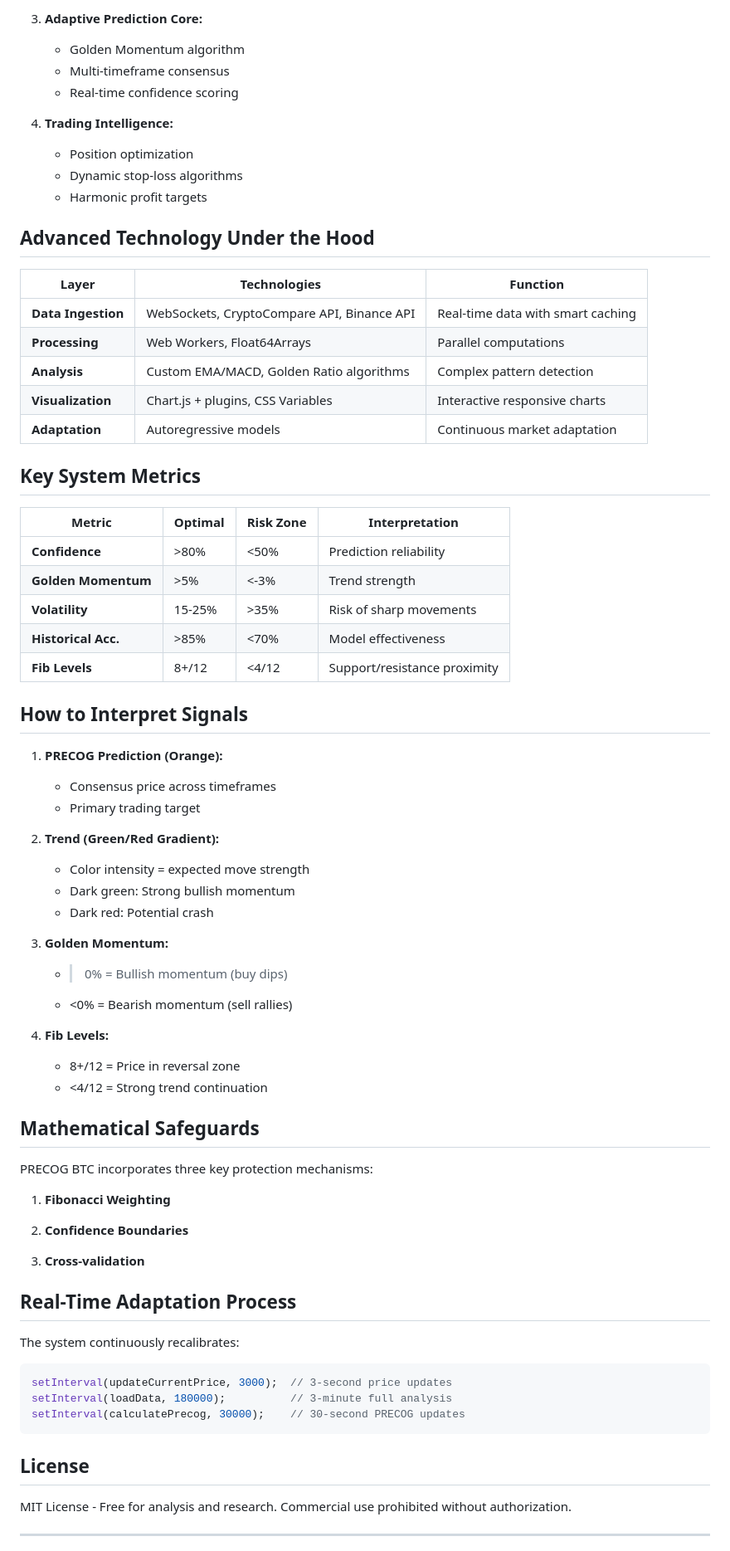
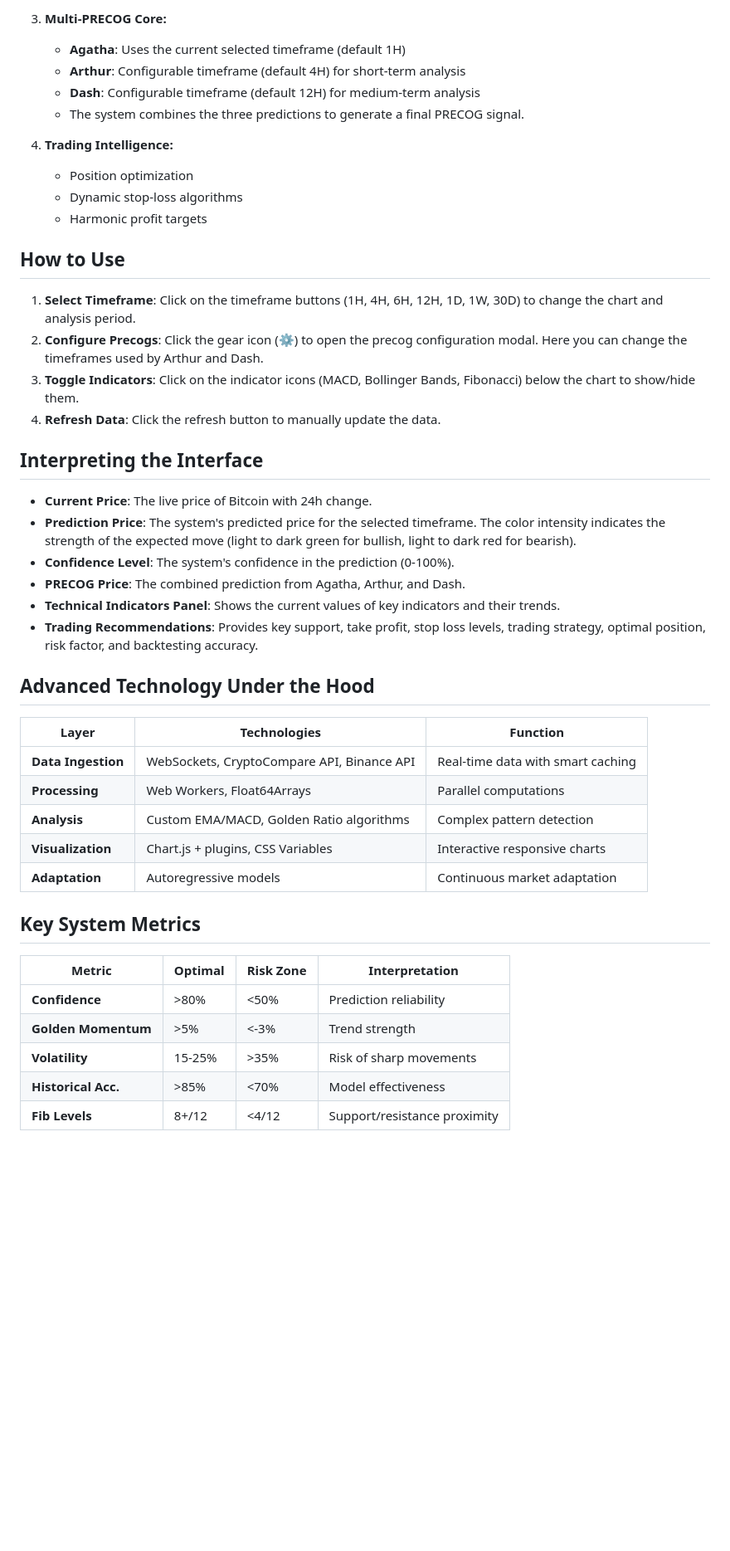
Before and after one commit to MPetovick/PRECOG-BTC-whitepaper, a Markdown page: README.md, the part around one of its changes. Shown at 83% size. Rendered like a GitHub page; blank space fills up the shorter version.

Commit message:
Actualizar README.md

````diff
--- a/README.md
+++ b/README.md
@@ -60,13 +33,30 @@ E --> F
 
-3. **Adaptive Prediction Core:**
-   - Golden Momentum algorithm
-   - Multi-timeframe consensus
-   - Real-time confidence scoring
+3. **Multi-PRECOG Core:**
+   - **Agatha**: Uses the current selected timeframe (default 1H)
+   - **Arthur**: Configurable timeframe (default 4H) for short-term analysis
+   - **Dash**: Configurable timeframe (default 12H) for medium-term analysis
+   - The system combines the three predictions to generate a final PRECOG signal.
 
 4. **Trading Intelligence:**
    - Position optimization
    - Dynamic stop-loss algorithms
    - Harmonic profit targets
+
+## How to Use
+
+1. **Select Timeframe**: Click on the timeframe buttons (1H, 4H, 6H, 12H, 1D, 1W, 30D) to change the chart and analysis period.
+2. **Configure Precogs**: Click the gear icon (⚙️) to open the precog configuration modal. Here you can change the timeframes used by Arthur and Dash.
+3. **Toggle Indicators**: Click on the indicator icons (MACD, Bollinger Bands, Fibonacci) below the chart to show/hide them.
+4. **Refresh Data**: Click the refresh button to manually update the data.
+
+## Interpreting the Interface
+
+- **Current Price**: The live price of Bitcoin with 24h change.
+- **Prediction Price**: The system's predicted price for the selected timeframe. The color intensity indicates the strength of the expected move (light to dark green for bullish, light to dark red for bearish).
+- **Confidence Level**: The system's confidence in the prediction (0-100%).
+- **PRECOG Price**: The combined prediction from Agatha, Arthur, and Dash.
+- **Technical Indicators Panel**: Shows the current values of key indicators and their trends.
+- **Trading Recommendations**: Provides key support, take profit, stop loss levels, trading strategy, optimal position, risk factor, and backtesting accuracy.
 
 ## Advanced Technology Under the Hood
 
@@ -78,7 +68,6 @@ E --> F
 | **Visualization**   | Chart.js + plugins, CSS Variables           | Interactive responsive charts        |
 | **Adaptation**      | Autoregressive models                       | Continuous market adaptation         |
 
-
 ## Key System Metrics
 
 | Metric               | Optimal        | Risk Zone      | Interpretation                     |
@@ -88,47 +77,3 @@ E --> F
 | **Volatility**       | 15-25%         | >35%           | Risk of sharp movements            |
 | **Historical Acc.**  | >85%           | <70%           | Model effectiveness                |
 | **Fib Levels**       | 8+/12          | <4/12          | Support/resistance proximity       |
-
-## How to Interpret Signals
-
-1. **PRECOG Prediction (Orange):**
-   - Consensus price across timeframes
-   - Primary trading target
-
-2. **Trend (Green/Red Gradient):**
-   - Color intensity = expected move strength
-   - Dark green: Strong bullish momentum
-   - Dark red: Potential crash
-
-3. **Golden Momentum:**
-   - >0% = Bullish momentum (buy dips)
-   - <0% = Bearish momentum (sell rallies)
-
-4. **Fib Levels:**
-   - 8+/12 = Price in reversal zone
-   - <4/12 = Strong trend continuation
-
-## Mathematical Safeguards
-
-PRECOG BTC incorporates three key protection mechanisms:
-
-1. **Fibonacci Weighting**
-
-2. **Confidence Boundaries**
-
-3. **Cross-validation**
-
-## Real-Time Adaptation Process
-
-The system continuously recalibrates:
-```javascript
-setInterval(updateCurrentPrice, 3000);  // 3-second price updates
-setInterval(loadData, 180000);          // 3-minute full analysis
-setInterval(calculatePrecog, 30000);    // 30-second PRECOG updates
-```
-
-## License
-MIT License - Free for analysis and research. Commercial use prohibited without authorization.
-
----
-
````
Also changed, not shown: other parts of README.md (+9 -38 lines).
